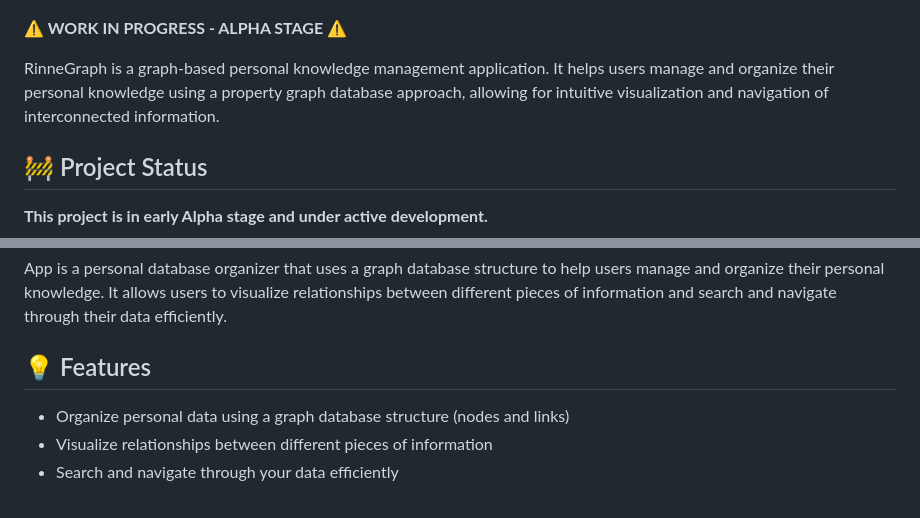
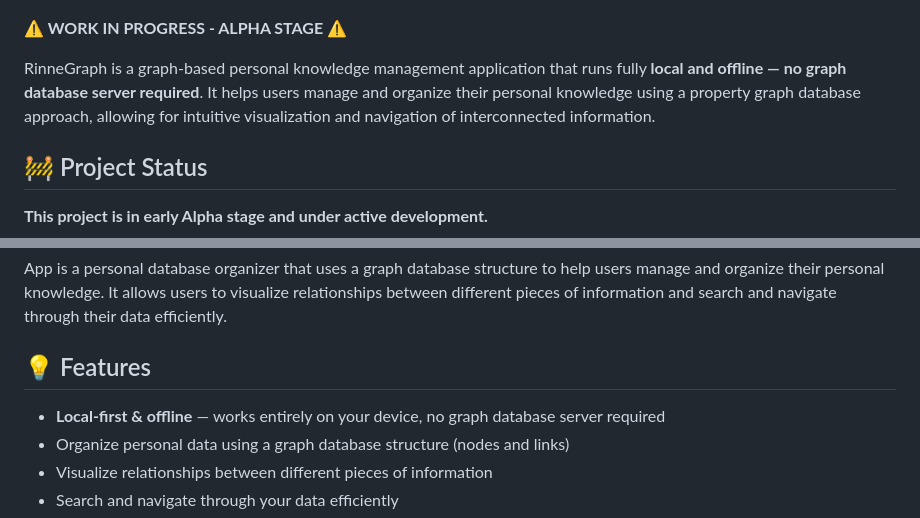
Before and after one commit to szktty/rinne-graph-desktop, a Markdown page: README.md, 2 parts joined by grey strips. Rendered like a GitHub page.

Commit message:
highlight local-first and offline capability in README
Co-Authored-By: Claude Sonnet 4.6 <noreply@anthropic.com>

```diff
--- a/README.md
+++ b/README.md
@@ -10,7 +10,7 @@
 
 **⚠️ WORK IN PROGRESS - ALPHA STAGE ⚠️**
 
-RinneGraph is a graph-based personal knowledge management application. It helps users manage and organize their personal knowledge using a property graph database approach, allowing for intuitive visualization and navigation of interconnected information.
+RinneGraph is a graph-based personal knowledge management application that runs fully **local and offline — no graph database server required**. It helps users manage and organize their personal knowledge using a property graph database approach, allowing for intuitive visualization and navigation of interconnected information.
 
 ## 🚧 Project Status
 
@@ -29,6 +29,7 @@ App is a personal database organizer that uses a graph database structure to hel
 
 ## 💡 Features
 
+- **Local-first & offline** — works entirely on your device, no graph database server required
 - Organize personal data using a graph database structure (nodes and links)
 - Visualize relationships between different pieces of information
 - Search and navigate through your data efficiently
```
